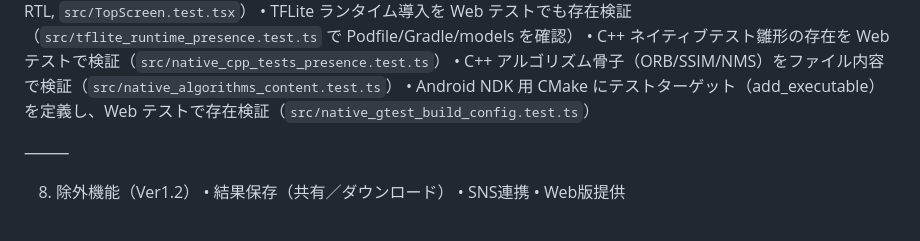
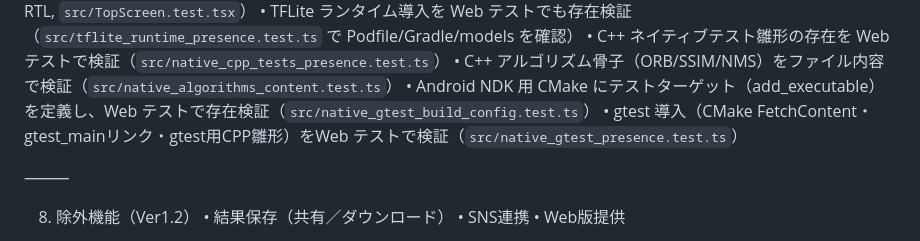
Before and after one commit to mina-ima/diffapp, a Markdown page: prompt_spec.md, the part around the change. Drawn GitHub-style.

Commit message:
仕様書/ToDo更新: gtest導入（FetchContent/リンク/雛形）を追記し、タスク完了に更新

```diff
--- a/prompt_spec.md
+++ b/prompt_spec.md
@@ -164,6 +164,7 @@ UI/UXテスト
 • C++ ネイティブテスト雛形の存在を Web テストで検証（`src/native_cpp_tests_presence.test.ts`）
 • C++ アルゴリズム骨子（ORB/SSIM/NMS）をファイル内容で検証（`src/native_algorithms_content.test.ts`）
 • Android NDK 用 CMake にテストターゲット（add_executable）を定義し、Web テストで存在検証（`src/native_gtest_build_config.test.ts`）
+• gtest 導入（CMake FetchContent・gtest_mainリンク・gtest用CPP雛形）をWeb テストで検証（`src/native_gtest_presence.test.ts`）
 
 ⸻
 
```
Also changed, not shown: todo.md (+1 -0 lines).
